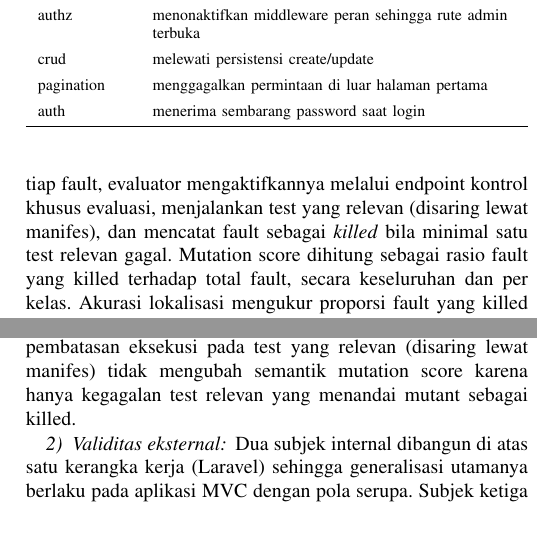
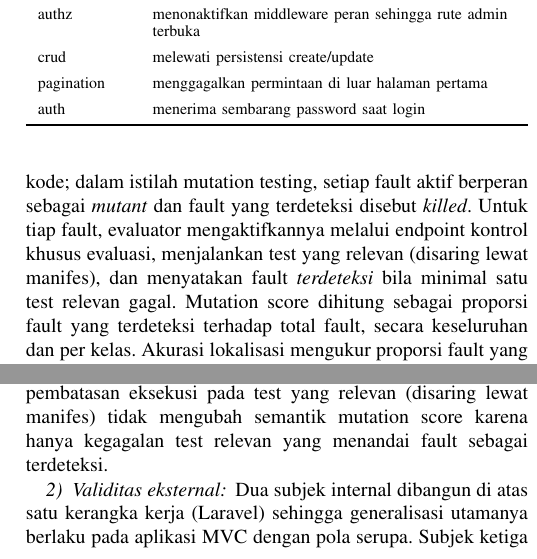
Before and after one commit to dhanifudin/tathyatest, a LaTeX paper (docs/tathyatest-ieee.tex): two parts of the columns of pages 6 and 9 of 10, joined at a grey line, cut so that both start at the same text, the shorter picture padded with empty space. Compiled offline with pdfLaTeX.

Commit message:
paper: unify fault/terdeteksi terminology, drop mutant/killed jargon
The paper named the same object two ways (fault throughout, mutant in the
mutation-testing passages) and used the unexplained status word killed.
Now everything is a fault and its status is terdeteksi; one bridging
sentence in the fault-injection design keeps the link to the standard
mutation-testing vocabulary ("setiap fault aktif berperan sebagai mutant
dan fault yang terdeteksi disebut killed") so mutation score stays
anchored to the cited literature. Fault-catalogue table header, EQ3
narrative, and the internal-validity paragraph updated accordingly.

Co-Authored-By: Claude Fable 5 <noreply@anthropic.com>

```diff
--- a/docs/tathyatest-ieee.tex
+++ b/docs/tathyatest-ieee.tex
@@ -264,7 +264,7 @@ EQ5 & RQ3 & Reliability\slash efficiency & flake rate, kesepakatan lintas-browse
 \end{tblr}
 \end{table}
 
-Deteksi fault (EQ3) dinilai melalui fault seeding bergaya mutation testing~\cite{jia2011mutation,papadakis2019mutation}. Katalog fault (Tabel~\ref{tab:faults}) berisi mutant yang dapat dibalik dan diaktifkan secara deterministik melalui registri fault sisi server tanpa mem-patch kode. Untuk tiap fault, evaluator mengaktifkannya melalui endpoint kontrol khusus evaluasi, menjalankan test yang relevan (disaring lewat manifes), dan mencatat fault sebagai \emph{killed} bila minimal satu test relevan gagal. Mutation score dihitung sebagai rasio fault yang killed terhadap total fault, secara keseluruhan dan per kelas. Akurasi lokalisasi mengukur proporsi fault yang killed oleh test yang memang menargetkan kelas fault tersebut, sehingga membedakan deteksi insidental dari deteksi yang tepat sasaran.
+Deteksi fault (EQ3) dinilai melalui fault seeding bergaya mutation testing~\cite{jia2011mutation,papadakis2019mutation}. Katalog fault (Tabel~\ref{tab:faults}) berisi fault yang dapat diaktifkan dan dinonaktifkan kembali secara deterministik melalui registri fault sisi server tanpa mem-patch kode; dalam istilah mutation testing, setiap fault aktif berperan sebagai \textit{mutant} dan fault yang terdeteksi disebut \textit{killed}. Untuk tiap fault, evaluator mengaktifkannya melalui endpoint kontrol khusus evaluasi, menjalankan test yang relevan (disaring lewat manifes), dan menyatakan fault \emph{terdeteksi} bila minimal satu test relevan gagal. Mutation score dihitung sebagai proporsi fault yang terdeteksi terhadap total fault, secara keseluruhan dan per kelas. Akurasi lokalisasi mengukur proporsi fault yang terdeteksi oleh test yang memang menargetkan kelas fault tersebut, sehingga membedakan deteksi insidental dari deteksi yang tepat sasaran.
 
 \begin{table}[!t]
 \caption{Katalog fault yang di-seed}
@@ -273,7 +273,7 @@ Deteksi fault (EQ3) dinilai melalui fault seeding bergaya mutation testing~\cite
 \footnotesize
 \begin{tblr}{width=\linewidth, colspec={X[0.6,l] X[2.4,l]}}
 \toprule
-Kelas & Contoh mutant yang diaktifkan \\
+Kelas & Contoh fault yang diaktifkan \\
 \midrule
 validation & menghapus aturan \texttt{required}/\texttt{email}/\texttt{unique}/\texttt{confirmed}/\texttt{max} \\
 authz & menonaktifkan middleware peran sehingga rute admin terbuka \\
@@ -461,7 +461,7 @@ Keterbatasan tersebut menentukan cara membaca kontribusi penelitian. Bukti yang
 \subsection{Ancaman terhadap Validitas}
 
 \subsubsection{Validitas internal}
-Fault yang di-seed diaktifkan secara deterministik melalui registri fault sisi server tanpa mem-patch kode, dan setiap test diawali pemanggilan endpoint reset state khusus evaluasi sehingga hasil tidak terkontaminasi antar-test. Meski demikian, eksekusi terhadap browser nyata tetap rentan flakiness lingkungan; ancaman ini dimitigasi dengan $R$ pengulangan, pelaporan flake rate, dan seed faker tetap agar variasi data tidak menjadi faktor perancu. Untuk fault run, pembatasan eksekusi pada test yang relevan (disaring lewat manifes) tidak mengubah semantik mutation score karena hanya kegagalan test relevan yang menandai mutant sebagai killed.
+Fault yang di-seed diaktifkan secara deterministik melalui registri fault sisi server tanpa mem-patch kode, dan setiap test diawali pemanggilan endpoint reset state khusus evaluasi sehingga hasil tidak terkontaminasi antar-test. Meski demikian, eksekusi terhadap browser nyata tetap rentan flakiness lingkungan; ancaman ini dimitigasi dengan $R$ pengulangan, pelaporan flake rate, dan seed faker tetap agar variasi data tidak menjadi faktor perancu. Untuk fault run, pembatasan eksekusi pada test yang relevan (disaring lewat manifes) tidak mengubah semantik mutation score karena hanya kegagalan test relevan yang menandai fault sebagai terdeteksi.
 
 \subsubsection{Validitas eksternal}
 Dua subjek internal dibangun di atas satu kerangka kerja (Laravel) sehingga generalisasi utamanya berlaku pada aplikasi MVC dengan pola serupa. Subjek ketiga (SauceDemo, React SPA eksternal) memperluas cakupan arsitektur, tetapi memperkenalkan asimetri: EQ2 dan EQ3 tidak berlaku karena server tidak dapat diinstrumentasi, dan ketersediaan \texttt{saucedemo.com} tidak dijamin pada setiap eksekusi. Baseline EQ5 SauceDemo berasal dari tiga suite pihak ketiga yang ditulis dengan pola dan kualitas beragam. Justru karena independen, suite tersebut memperkuat validitas eksternal perbandingan, meskipun tidak dirancang untuk cakupan yang sebanding satu-ke-satu dengan suite yang dihasilkan.
```
Also changed, not shown: docs/tathyatest-ieee.tex (2 more changed lines).
